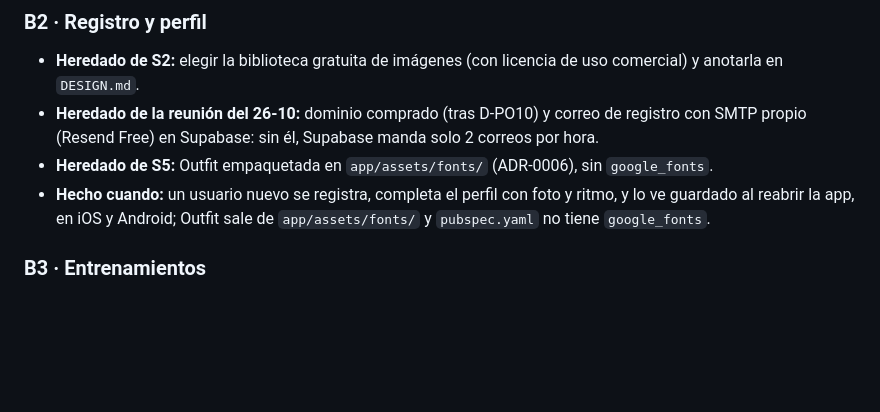
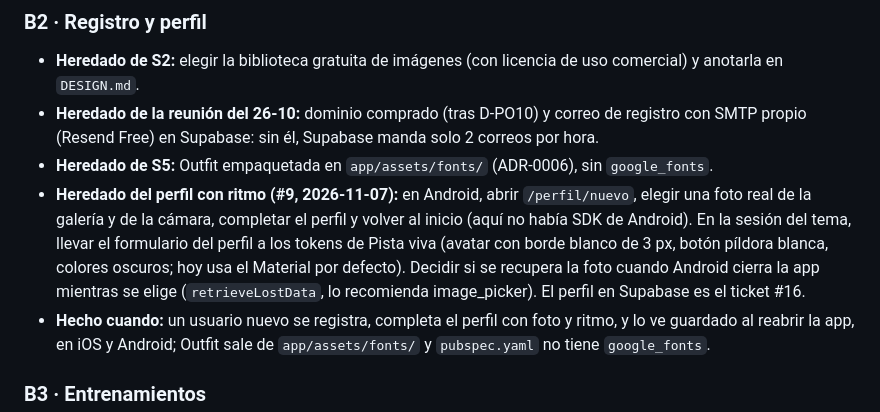
Before and after one commit to maec2204/pacer-match, a Markdown page: docs/proyecto/fases.md, the part around the change. Drawn GitHub-style; blank space fills up the shorter version.

```diff
--- a/docs/proyecto/fases.md
+++ b/docs/proyecto/fases.md
@@ -86,6 +86,7 @@ No depende de las respuestas del PO: todo está decidido en ADR-0001. Se puede c
 - **Heredado de S2:** elegir la biblioteca gratuita de imágenes (con licencia de uso comercial) y anotarla en `DESIGN.md`.
 - **Heredado de la reunión del 26-10:** dominio comprado (tras D-PO10) y correo de registro con SMTP propio (Resend Free) en Supabase: sin él, Supabase manda solo 2 correos por hora.
 - **Heredado de S5:** Outfit empaquetada en `app/assets/fonts/` (ADR-0006), sin `google_fonts`.
+- **Heredado del perfil con ritmo (#9, 2026-11-07):** en Android, abrir `/perfil/nuevo`, elegir una foto real de la galería y de la cámara, completar el perfil y volver al inicio (aquí no había SDK de Android). En la sesión del tema, llevar el formulario del perfil a los tokens de Pista viva (avatar con borde blanco de 3 px, botón píldora blanca, colores oscuros; hoy usa el Material por defecto). Decidir si se recupera la foto cuando Android cierra la app mientras se elige (`retrieveLostData`, lo recomienda image_picker). El perfil en Supabase es el ticket #16.
 - **Hecho cuando:** un usuario nuevo se registra, completa el perfil con foto y ritmo, y lo ve guardado al reabrir la app, en iOS y Android; Outfit sale de `app/assets/fonts/` y `pubspec.yaml` no tiene `google_fonts`.
 
 ### B3 · Entrenamientos
```
Also changed, not shown: docs/proyecto/bitacora.md (+7 -0 lines).
